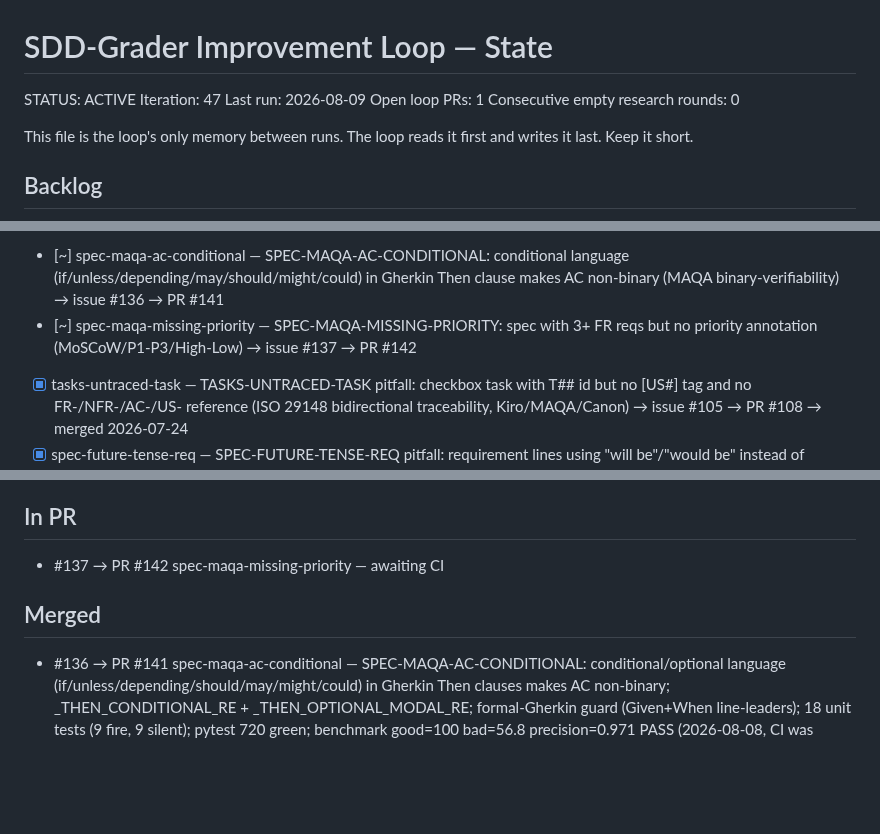
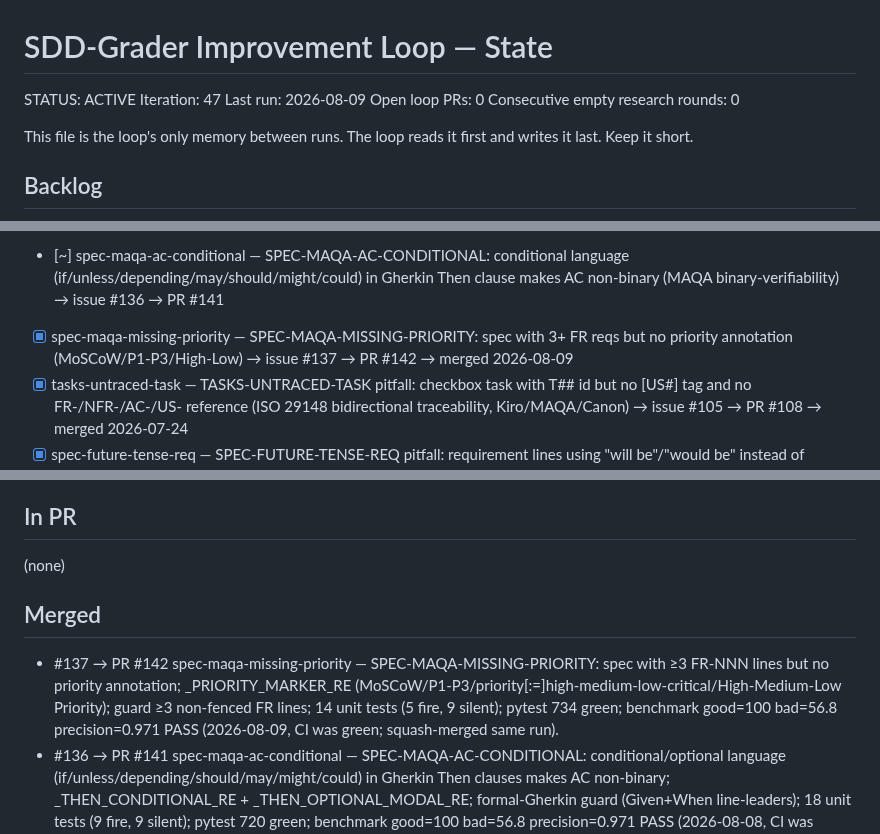
Before and after one commit to hansraj316/sdd-grader, a Markdown page: reports/IMPROVEMENT-STATE.md, 3 parts joined by grey strips. GitHub-like rendering; blank space fills up the shorter version.

Commit message:
chore: loop state iter 47 — PR #142 merged (SPEC-MAQA-MISSING-PRIORITY, issue #137 closed)
Co-Authored-By: Claude Sonnet 4.6 <noreply@anthropic.com>
Claude-Session: https://claude.ai/code/session_017AhnY53zHqRuqvGDeJo5E9

```diff
--- a/reports/IMPROVEMENT-STATE.md
+++ b/reports/IMPROVEMENT-STATE.md
@@ -3,7 +3,7 @@
 STATUS: ACTIVE
 Iteration: 47
 Last run: 2026-08-09
-Open loop PRs: 1
+Open loop PRs: 0
 Consecutive empty research rounds: 0
 
 This file is the loop's only memory between runs. The loop reads it first and writes it
@@ -63,7 +63,7 @@ Each idea: `[ ] <id> — <what> (source)`. Mark `[~]` in-PR, `[x]` merged, `[!]`
 - [x] spec-ac-vague-outcome — SPEC-AC-VAGUE-OUTCOME: Gherkin Then clause with vague outcome words (correctly/properly/as expected) with no observable condition (MAQA binary-verifiable AC rule) → issue #130 → PR #132 → merged 2026-08-05
 - [x] spec-fr-no-story — SPEC-FR-NO-STORY: FR-/NFR- line in spec outside any US-NNN section and no [US#] tag (Canon/29148 traceability) → issue #129 → PR #133 → merged 2026-08-06
 - [~] spec-maqa-ac-conditional — SPEC-MAQA-AC-CONDITIONAL: conditional language (if/unless/depending/may/should/might/could) in Gherkin Then clause makes AC non-binary (MAQA binary-verifiability) → issue #136 → PR #141
-- [~] spec-maqa-missing-priority — SPEC-MAQA-MISSING-PRIORITY: spec with 3+ FR reqs but no priority annotation (MoSCoW/P1-P3/High-Low) → issue #137 → PR #142
+- [x] spec-maqa-missing-priority — SPEC-MAQA-MISSING-PRIORITY: spec with 3+ FR reqs but no priority annotation (MoSCoW/P1-P3/High-Low) → issue #137 → PR #142 → merged 2026-08-09
 - [x] tasks-untraced-task — TASKS-UNTRACED-TASK pitfall: checkbox task with T## id but no [US#] tag and no FR-/NFR-/AC-/US- reference (ISO 29148 bidirectional traceability, Kiro/MAQA/Canon) → issue #105 → PR #108 → merged 2026-07-24
 - [x] spec-future-tense-req — SPEC-FUTURE-TENSE-REQ pitfall: requirement lines using "will be"/"would be" instead of normative "shall"/"must" (ISO 29148, Canon) → issue #106 → PR #109 → merged 2026-07-25
 - [x] plan-missing-capacity — PLAN-MISSING-CAPACITY pitfall: deployment plan with scaling vocab but no capacity numbers (Tessl, ISO 25010 Capacity) → issue #107 → PR #110 → merged 2026-07-25
@@ -82,10 +82,11 @@ Tessl, and Spec-Kit extensions/presets.)
 
 ## In PR
 
-- #137 → PR #142 spec-maqa-missing-priority — awaiting CI
+(none)
 
 ## Merged
 
+- #137 → PR #142 spec-maqa-missing-priority — SPEC-MAQA-MISSING-PRIORITY: spec with ≥3 FR-NNN lines but no priority annotation; _PRIORITY_MARKER_RE (MoSCoW/P1-P3/priority[:=]high-medium-low-critical/High-Medium-Low Priority); guard ≥3 non-fenced FR lines; 14 unit tests (5 fire, 9 silent); pytest 734 green; benchmark good=100 bad=56.8 precision=0.971 PASS (2026-08-09, CI was green; squash-merged same run).
 - #136 → PR #141 spec-maqa-ac-conditional — SPEC-MAQA-AC-CONDITIONAL: conditional/optional language (if/unless/depending/should/may/might/could) in Gherkin Then clauses makes AC non-binary; _THEN_CONDITIONAL_RE + _THEN_OPTIONAL_MODAL_RE; formal-Gherkin guard (Given+When line-leaders); 18 unit tests (9 fire, 9 silent); pytest 720 green; benchmark good=100 bad=56.8 precision=0.971 PASS (2026-08-08, CI was green; squash-merged same run).
 - #135 → PR #140 spec-qvscribe-and-or — SPEC-QVSCRIBE-AND-OR: 'and/or' ambiguous conjunction on requirement-bearing lines; _AND_OR_RE + _spec_qvscribe_and_or(); scoped via _requirement_mask()/_fence_mask(); 11 unit tests (5 fire, 6 silent); pytest 702 green; benchmark good=100 bad=56.8 precision=0.971 PASS (2026-08-07, CI was green; squash-merged same run).
 - #131 → PR #134 spec-ac-no-fr-link — SPEC-AC-NO-FR-LINK: spec defines both FR-NNN and AC-NNN identifiers but no line co-references both; _FR_ID_RE + _AC_NNN_RE constants; guard: both types must appear; 10 unit tests (3 fire, 7 silent); pytest 691 green; benchmark good=100 bad=56.8 precision=0.971 PASS (2026-08-06, CI was green; squash-merged).
```
Also changed, not shown: other parts of reports/IMPROVEMENT-STATE.md (+1 -1 lines).
